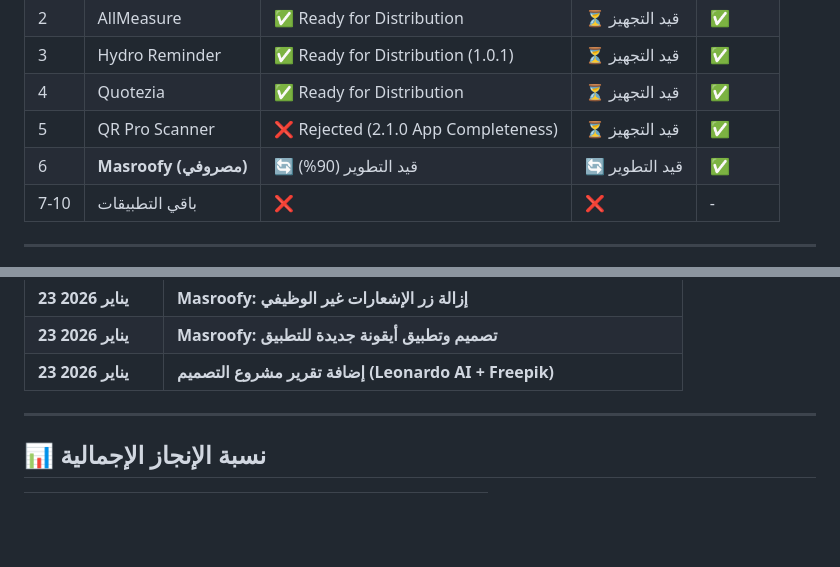
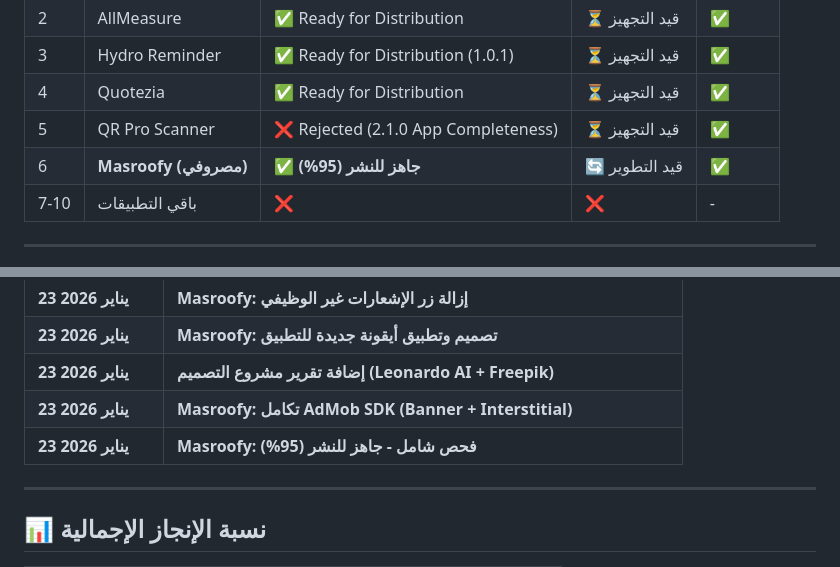
Before and after one commit to vip1981111/unit-master, a Markdown page: خطة-30-ديسمبر.md, 2 parts joined by grey strips. Rendered like a GitHub page; blank space fills up the shorter version.

```diff
--- a/خطة-30-ديسمبر.md
+++ b/خطة-30-ديسمبر.md
@@ -23,7 +23,7 @@
 | 3 | Hydro Reminder | ✅ Ready for Distribution (1.0.1) | ⏳ قيد التجهيز | ✅ |
 | 4 | Quotezia | ✅ Ready for Distribution | ⏳ قيد التجهيز | ✅ |
 | 5 | QR Pro Scanner | ❌ Rejected (2.1.0 App Completeness) | ⏳ قيد التجهيز | ✅ |
-| 6 | **Masroofy (مصروفي)** | 🔄 قيد التطوير (90%) | 🔄 قيد التطوير | ✅ |
+| 6 | **Masroofy (مصروفي)** | ✅ **جاهز للنشر (95%)** | 🔄 قيد التطوير | ✅ |
 | 7-10 | باقي التطبيقات | ❌ | ❌ | - |
 
 ---
@@ -186,6 +210,8 @@
 | **23 يناير 2026** | **Masroofy: إزالة زر الإشعارات غير الوظيفي** |
 | **23 يناير 2026** | **Masroofy: تصميم وتطبيق أيقونة جديدة للتطبيق** |
 | **23 يناير 2026** | **إضافة تقرير مشروع التصميم (Leonardo AI + Freepik)** |
+| **23 يناير 2026** | **Masroofy: تكامل AdMob SDK (Banner + Interstitial)** |
+| **23 يناير 2026** | **Masroofy: فحص شامل - جاهز للنشر (95%)** |
 
 ---
 
```
Also changed, not shown: other parts of خطة-30-ديسمبر.md (+35 -6 lines).
